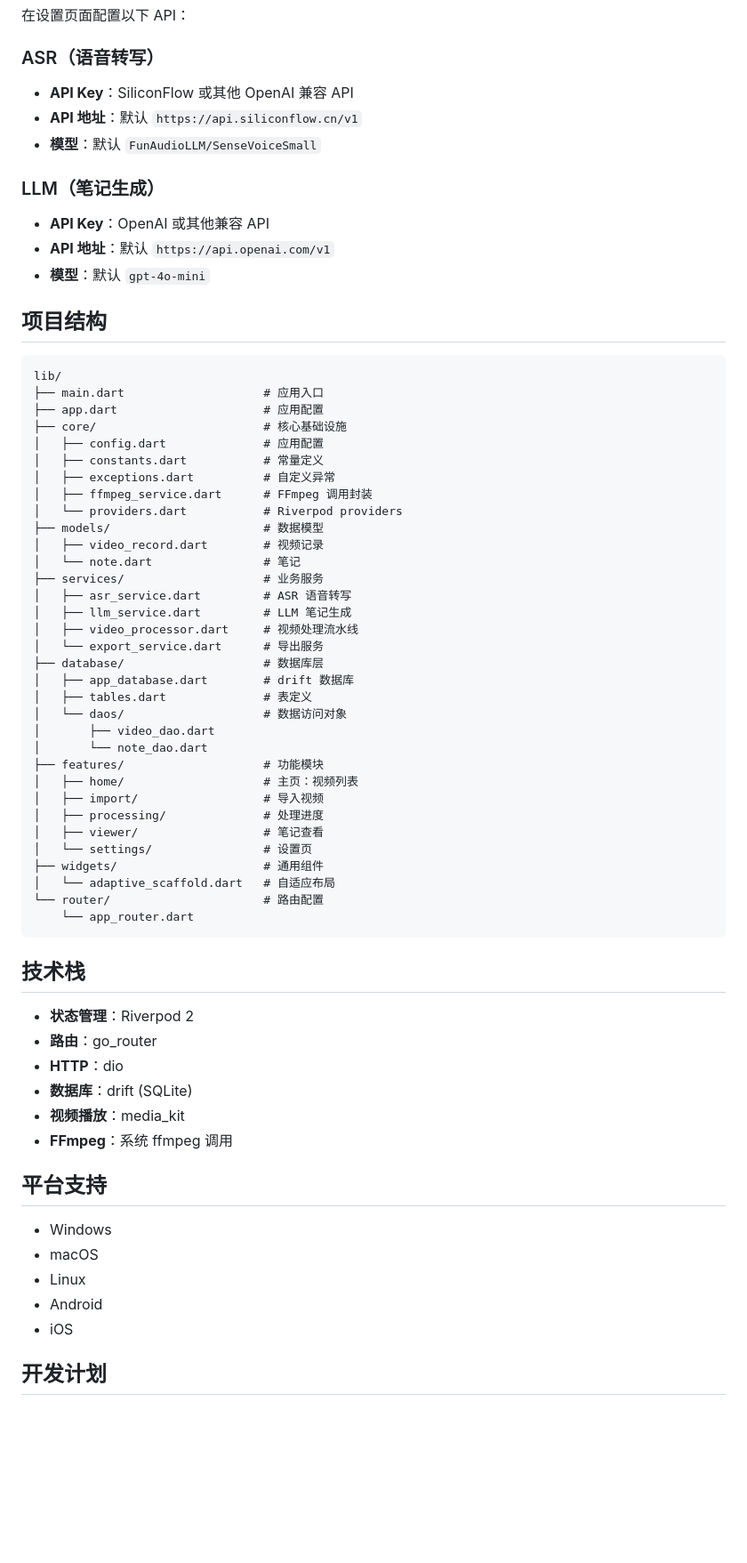
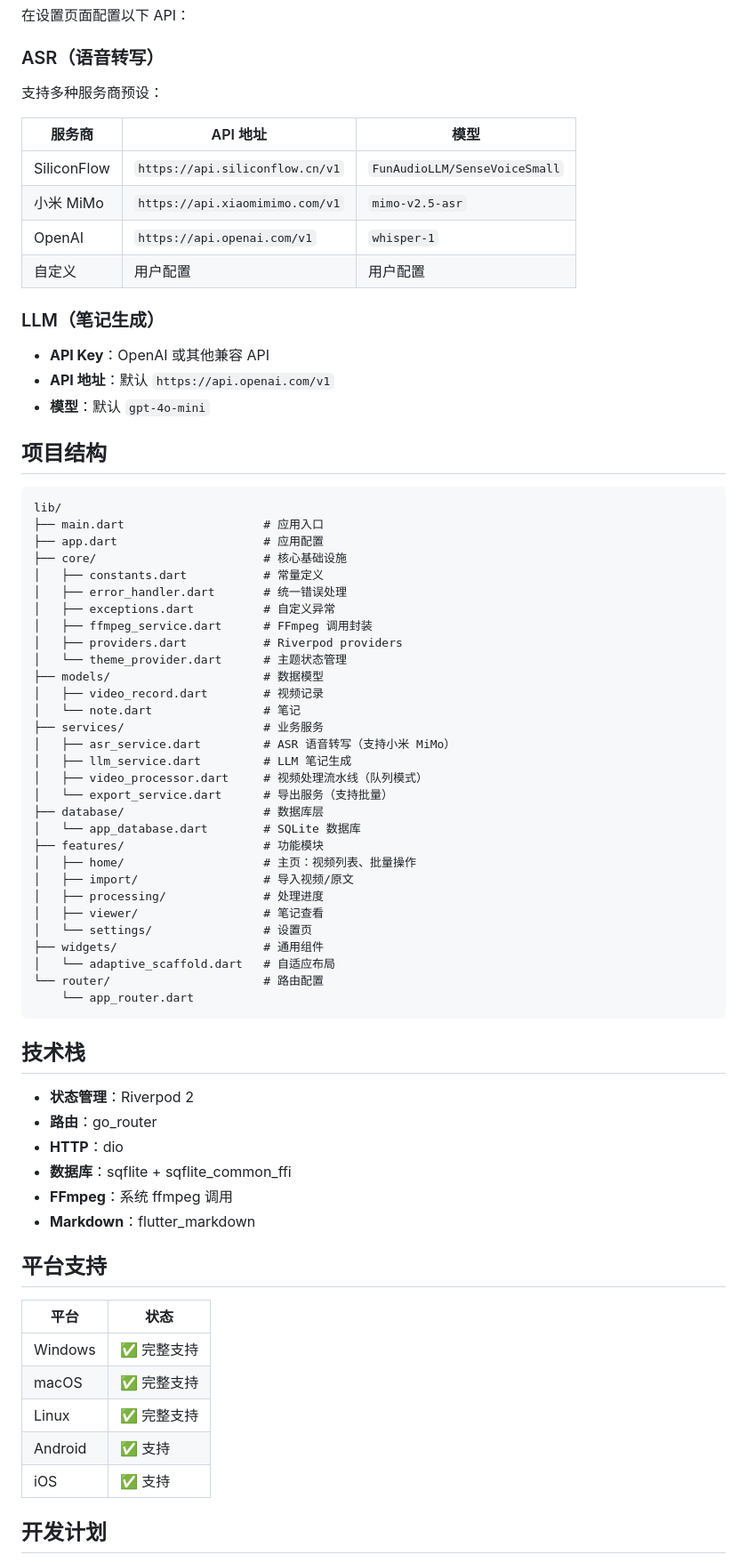
Before and after one commit to shupian35/keeji, a Markdown page: README.md, the part around one of its changes. Shown at 89% size. GitHub-like rendering; blank space fills up the shorter version.

Commit message:
docs: 更新 README 反映当前项目状态

```diff
--- a/README.md
+++ b/README.md
@@ -45,9 +52,14 @@ flutter run -d ios
 
 ### ASR（语音转写）
 
-- **API Key**：SiliconFlow 或其他 OpenAI 兼容 API
-- **API 地址**：默认 `https://api.siliconflow.cn/v1`
-- **模型**：默认 `FunAudioLLM/SenseVoiceSmall`
+支持多种服务商预设：
+
+| 服务商 | API 地址 | 模型 |
+|--------|----------|------|
+| SiliconFlow | `https://api.siliconflow.cn/v1` | `FunAudioLLM/SenseVoiceSmall` |
+| 小米 MiMo | `https://api.xiaomimimo.com/v1` | `mimo-v2.5-asr` |
+| OpenAI | `https://api.openai.com/v1` | `whisper-1` |
+| 自定义 | 用户配置 | 用户配置 |
 
 ### LLM（笔记生成）
 
@@ -62,28 +74,25 @@ lib/
 ├── main.dart                    # 应用入口
 ├── app.dart                     # 应用配置
 ├── core/                        # 核心基础设施
-│   ├── config.dart              # 应用配置
 │   ├── constants.dart           # 常量定义
+│   ├── error_handler.dart       # 统一错误处理
 │   ├── exceptions.dart          # 自定义异常
 │   ├── ffmpeg_service.dart      # FFmpeg 调用封装
-│   └── providers.dart           # Riverpod providers
+│   ├── providers.dart           # Riverpod providers
+│   └── theme_provider.dart      # 主题状态管理
 ├── models/                      # 数据模型
 │   ├── video_record.dart        # 视频记录
 │   └── note.dart                # 笔记
 ├── services/                    # 业务服务
-│   ├── asr_service.dart         # ASR 语音转写
+│   ├── asr_service.dart         # ASR 语音转写（支持小米 MiMo）
 │   ├── llm_service.dart         # LLM 笔记生成
-│   ├── video_processor.dart     # 视频处理流水线
-│   └── export_service.dart      # 导出服务
+│   ├── video_processor.dart     # 视频处理流水线（队列模式）
+│   └── export_service.dart      # 导出服务（支持批量）
 ├── database/                    # 数据库层
-│   ├── app_database.dart        # drift 数据库
-│   ├── tables.dart              # 表定义
-│   └── daos/                    # 数据访问对象
-│       ├── video_dao.dart
-│       └── note_dao.dart
+│   └── app_database.dart        # SQLite 数据库
 ├── features/                    # 功能模块
-│   ├── home/                    # 主页：视频列表
-│   ├── import/                  # 导入视频
+│   ├── home/                    # 主页：视频列表、批量操作
+│   ├── import/                  # 导入视频/原文
 │   ├── processing/              # 处理进度
 │   ├── viewer/                  # 笔记查看
 │   └── settings/                # 设置页
@@ -98,17 +107,19 @@ lib/
 - **状态管理**：Riverpod 2
 - **路由**：go_router
 - **HTTP**：dio
-- **数据库**：drift (SQLite)
-- **视频播放**：media_kit
+- **数据库**：sqflite + sqflite_common_ffi
 - **FFmpeg**：系统 ffmpeg 调用
+- **Markdown**：flutter_markdown
 
 ## 平台支持
 
-- Windows
-- macOS
-- Linux
-- Android
-- iOS
+| 平台 | 状态 |
+|------|------|
+| Windows | ✅ 完整支持 |
+| macOS | ✅ 完整支持 |
+| Linux | ✅ 完整支持 |
+| Android | ✅ 支持 |
+| iOS | ✅ 支持 |
 
 ## 开发计划
 
```
Also changed, not shown: other parts of README.md (+13 -6 lines).
